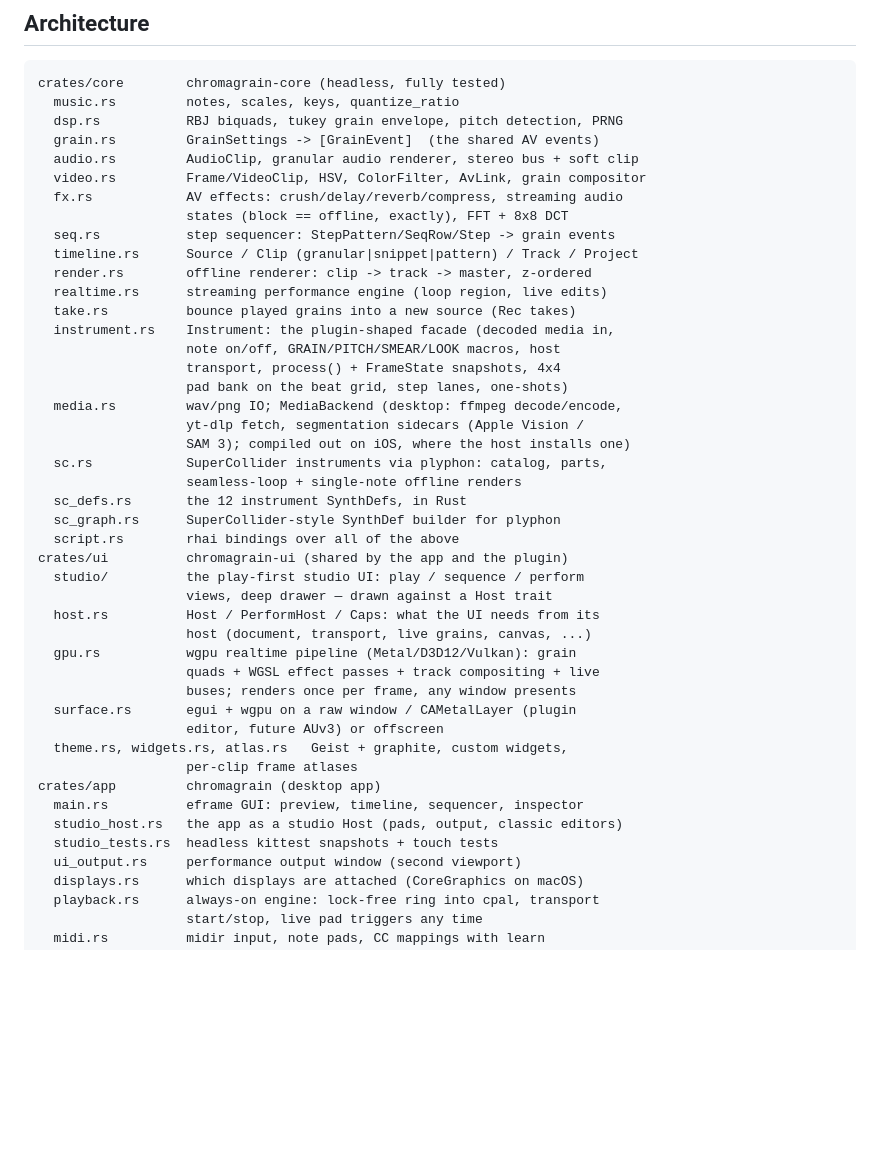
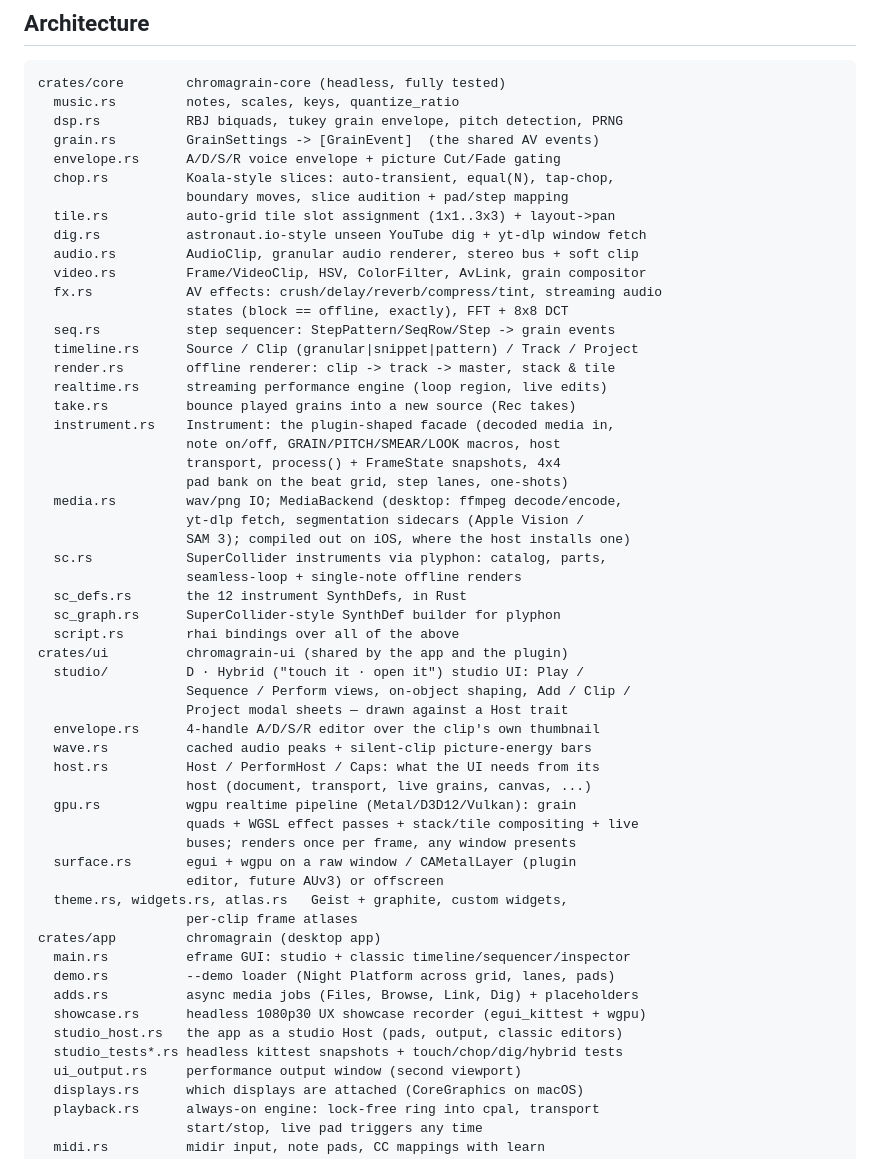
Before and after one commit to ardenschager/gray-area-hax, a Markdown page: README.md, the part around one of its changes. GitHub-like rendering; blank space fills up the shorter version.

```diff
--- a/README.md
+++ b/README.md
@@ -583,13 +593,18 @@ crates/core        chromagrain-core (headless, fully tested)
   music.rs         notes, scales, keys, quantize_ratio
   dsp.rs           RBJ biquads, tukey grain envelope, pitch detection, PRNG
   grain.rs         GrainSettings -> [GrainEvent]  (the shared AV events)
+  envelope.rs      A/D/S/R voice envelope + picture Cut/Fade gating
+  chop.rs          Koala-style slices: auto-transient, equal(N), tap-chop,
+                   boundary moves, slice audition + pad/step mapping
+  tile.rs          auto-grid tile slot assignment (1x1..3x3) + layout->pan
+  dig.rs           astronaut.io-style unseen YouTube dig + yt-dlp window fetch
   audio.rs         AudioClip, granular audio renderer, stereo bus + soft clip
   video.rs         Frame/VideoClip, HSV, ColorFilter, AvLink, grain compositor
-  fx.rs            AV effects: crush/delay/reverb/compress, streaming audio
+  fx.rs            AV effects: crush/delay/reverb/compress/tint, streaming audio
                    states (block == offline, exactly), FFT + 8x8 DCT
   seq.rs           step sequencer: StepPattern/SeqRow/Step -> grain events
   timeline.rs      Source / Clip (granular|snippet|pattern) / Track / Project
-  render.rs        offline renderer: clip -> track -> master, z-ordered
+  render.rs        offline renderer: clip -> track -> master, stack & tile
   realtime.rs      streaming performance engine (loop region, live edits)
   take.rs          bounce played grains into a new source (Rec takes)
   instrument.rs    Instrument: the plugin-shaped facade (decoded media in,
@@ -605,21 +620,27 @@ crates/core        chromagrain-core (headless, fully tested)
   sc_graph.rs      SuperCollider-style SynthDef builder for plyphon
   script.rs        rhai bindings over all of the above
 crates/ui          chromagrain-ui (shared by the app and the plugin)
-  studio/          the play-first studio UI: play / sequence / perform
-                   views, deep drawer — drawn against a Host trait
+  studio/          D · Hybrid ("touch it · open it") studio UI: Play /
+                   Sequence / Perform views, on-object shaping, Add / Clip /
+                   Project modal sheets — drawn against a Host trait
+  envelope.rs      4-handle A/D/S/R editor over the clip's own thumbnail
+  wave.rs          cached audio peaks + silent-clip picture-energy bars
   host.rs          Host / PerformHost / Caps: what the UI needs from its
                    host (document, transport, live grains, canvas, ...)
   gpu.rs           wgpu realtime pipeline (Metal/D3D12/Vulkan): grain
-                   quads + WGSL effect passes + track compositing + live
+                   quads + WGSL effect passes + stack/tile compositing + live
                    buses; renders once per frame, any window presents
   surface.rs       egui + wgpu on a raw window / CAMetalLayer (plugin
                    editor, future AUv3) or offscreen
   theme.rs, widgets.rs, atlas.rs   Geist + graphite, custom widgets,
                    per-clip frame atlases
 crates/app         chromagrain (desktop app)
-  main.rs          eframe GUI: preview, timeline, sequencer, inspector
+  main.rs          eframe GUI: studio + classic timeline/sequencer/inspector
+  demo.rs          --demo loader (Night Platform across grid, lanes, pads)
+  adds.rs          async media jobs (Files, Browse, Link, Dig) + placeholders
+  showcase.rs      headless 1080p30 UX showcase recorder (egui_kittest + wgpu)
   studio_host.rs   the app as a studio Host (pads, output, classic editors)
-  studio_tests.rs  headless kittest snapshots + touch tests
+  studio_tests*.rs headless kittest snapshots + touch/chop/dig/hybrid tests
   ui_output.rs     performance output window (second viewport)
   displays.rs      which displays are attached (CoreGraphics on macOS)
   playback.rs      always-on engine: lock-free ring into cpal, transport
```
Also changed, not shown: other parts of README.md (+47 -37 lines).
